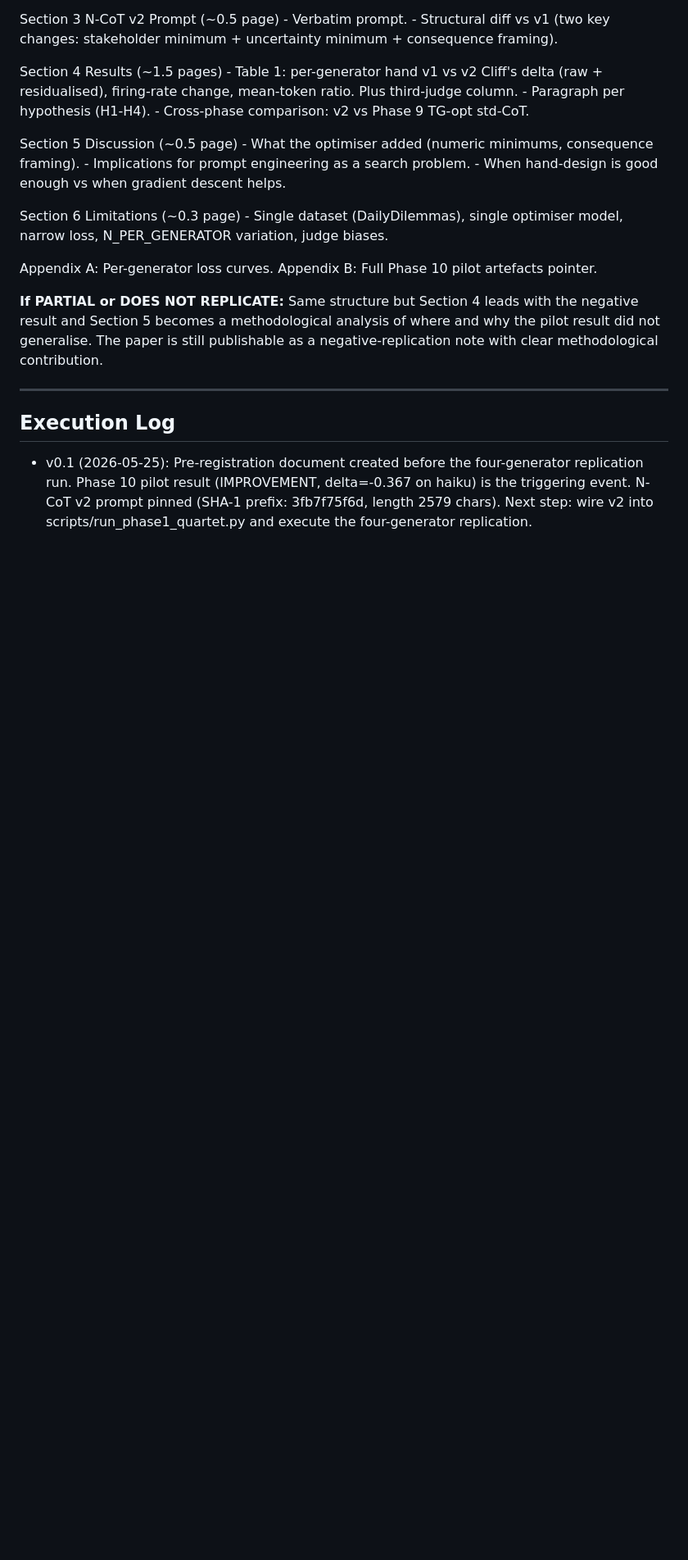
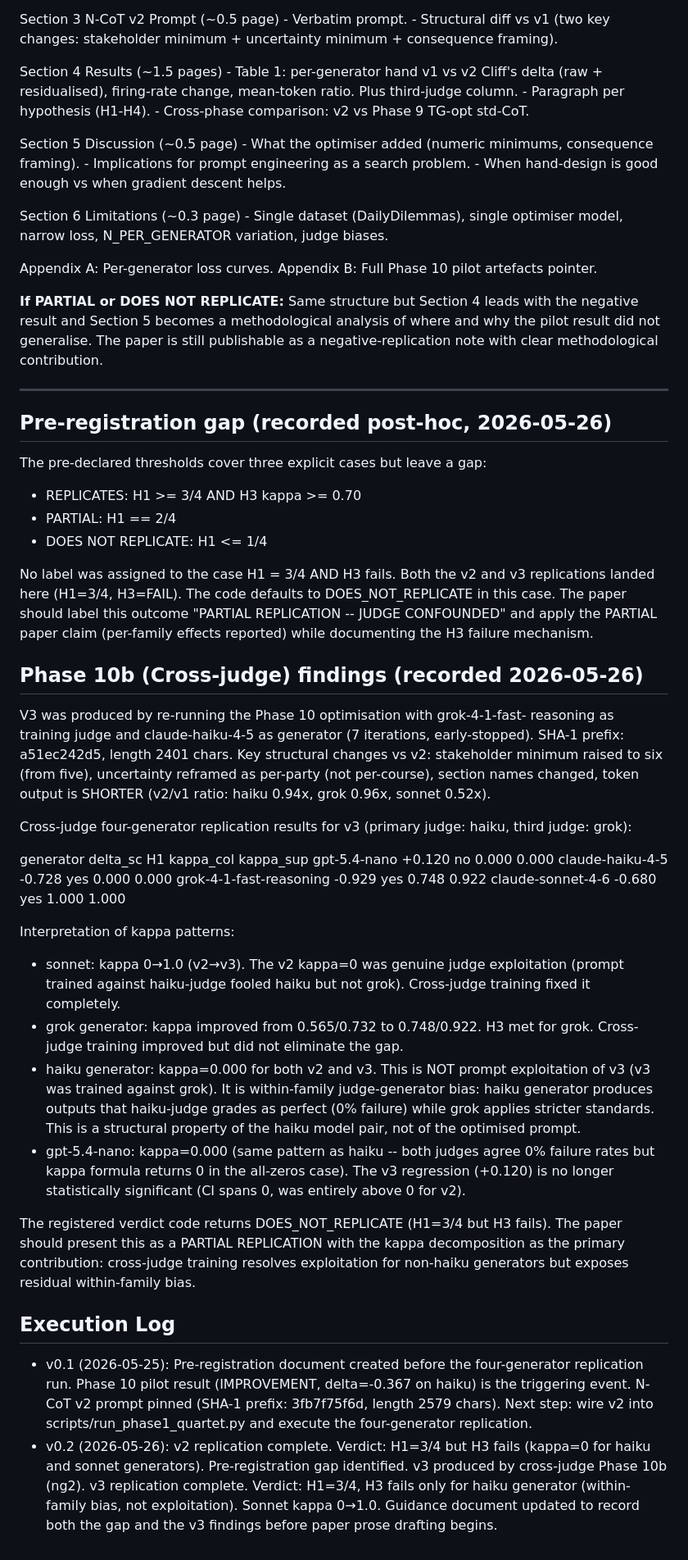
Before and after one commit to PatrickAllenCooper/ANI_Computational_Narratology, a Markdown page: Guidance_Documents/followup_study_design.md, the part around the change. Shown at 82% size. Drawn GitHub-style; blank space fills up the shorter version.

Commit message:
Update followup pre-registration: gap, v3 findings, kappa decomposition
Co-authored-by: Cursor <cursoragent@cursor.com>

```diff
--- a/Guidance_Documents/followup_study_design.md
+++ b/Guidance_Documents/followup_study_design.md
@@ -306,6 +306,58 @@ Only narrative_cot_v2 requires new LLM calls.
 
 ---
 
+## Pre-registration gap (recorded post-hoc, 2026-05-26)
+
+The pre-declared thresholds cover three explicit cases but leave a gap:
+- REPLICATES:        H1 >= 3/4 AND H3 kappa >= 0.70
+- PARTIAL:          H1 == 2/4
+- DOES NOT REPLICATE: H1 <= 1/4
+
+No label was assigned to the case H1 = 3/4 AND H3 fails. Both the v2 and v3
+replications landed here (H1=3/4, H3=FAIL). The code defaults to
+DOES_NOT_REPLICATE in this case. The paper should label this outcome
+"PARTIAL REPLICATION -- JUDGE CONFOUNDED" and apply the PARTIAL paper claim
+(per-family effects reported) while documenting the H3 failure mechanism.
+
+## Phase 10b (Cross-judge) findings (recorded 2026-05-26)
+
+V3 was produced by re-running the Phase 10 optimisation with grok-4-1-fast-
+reasoning as training judge and claude-haiku-4-5 as generator (7 iterations,
+early-stopped). SHA-1 prefix: a51ec242d5, length 2401 chars. Key structural
+changes vs v2: stakeholder minimum raised to six (from five), uncertainty
+reframed as per-party (not per-course), section names changed, token output
+is SHORTER (v2/v1 ratio: haiku 0.94x, grok 0.96x, sonnet 0.52x).
+
+Cross-judge four-generator replication results for v3 (primary judge: haiku,
+third judge: grok):
+
+  generator              delta_sc   H1   kappa_col  kappa_sup
+  gpt-5.4-nano           +0.120     no   0.000      0.000
+  claude-haiku-4-5       -0.728     yes  0.000      0.000
+  grok-4-1-fast-reasoning -0.929   yes  0.748      0.922
+  claude-sonnet-4-6      -0.680     yes  1.000      1.000
+
+Interpretation of kappa patterns:
+- sonnet: kappa 0→1.0 (v2→v3). The v2 kappa=0 was genuine judge exploitation
+  (prompt trained against haiku-judge fooled haiku but not grok). Cross-judge
+  training fixed it completely.
+- grok generator: kappa improved from 0.565/0.732 to 0.748/0.922. H3 met for
+  grok. Cross-judge training improved but did not eliminate the gap.
+- haiku generator: kappa=0.000 for both v2 and v3. This is NOT prompt
+  exploitation of v3 (v3 was trained against grok). It is within-family
+  judge-generator bias: haiku generator produces outputs that haiku-judge
+  grades as perfect (0% failure) while grok applies stricter standards. This
+  is a structural property of the haiku model pair, not of the optimised prompt.
+- gpt-5.4-nano: kappa=0.000 (same pattern as haiku -- both judges agree 0%
+  failure rates but kappa formula returns 0 in the all-zeros case). The v3
+  regression (+0.120) is no longer statistically significant (CI spans 0,
+  was entirely above 0 for v2).
+
+The registered verdict code returns DOES_NOT_REPLICATE (H1=3/4 but H3 fails).
+The paper should present this as a PARTIAL REPLICATION with the kappa
+decomposition as the primary contribution: cross-judge training resolves
+exploitation for non-haiku generators but exposes residual within-family bias.
+
 ## Execution Log
 
 - v0.1 (2026-05-25): Pre-registration document created before the
@@ -314,3 +366,9 @@ Only narrative_cot_v2 requires new LLM calls.
   N-CoT v2 prompt pinned (SHA-1 prefix: 3fb7f75f6d, length 2579 chars).
   Next step: wire v2 into scripts/run_phase1_quartet.py and execute the
   four-generator replication.
+- v0.2 (2026-05-26): v2 replication complete. Verdict: H1=3/4 but H3 fails
+  (kappa=0 for haiku and sonnet generators). Pre-registration gap identified.
+  v3 produced by cross-judge Phase 10b (ng2). v3 replication complete.
+  Verdict: H1=3/4, H3 fails only for haiku generator (within-family bias, not
+  exploitation). Sonnet kappa 0→1.0. Guidance document updated to record
+  both the gap and the v3 findings before paper prose drafting begins.
```
